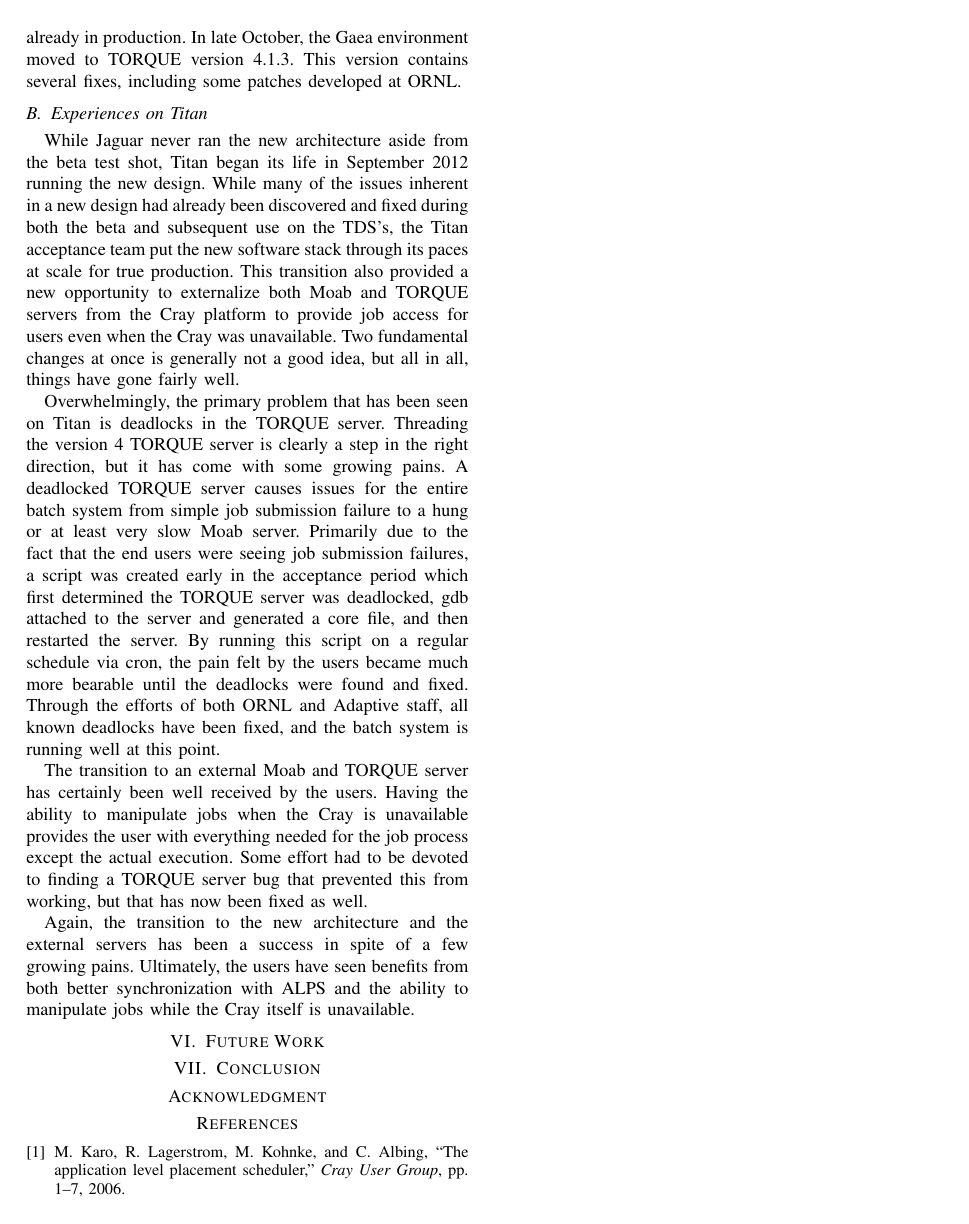
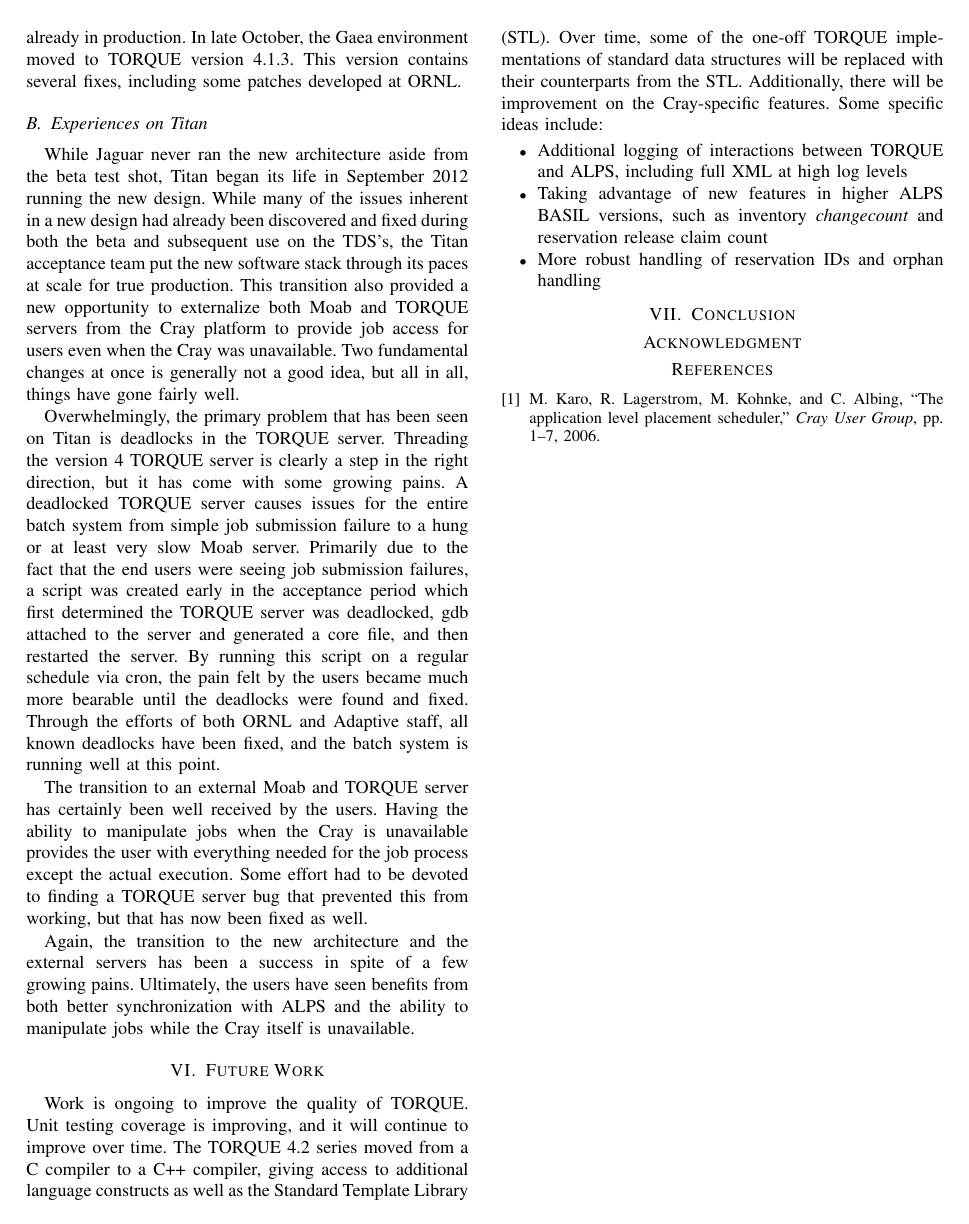
Before and after one commit to mattaezell/cug2013-torque, a LaTeX paper (cug2013-torque.tex, which reads sections/future-work.tex): page 5 of 5. Compiled offline with pdfLaTeX.

Commit message:
Adding initial future work section

```diff
--- a/sections/future-work.tex
+++ b/sections/future-work.tex
@@ -1 +1,17 @@
 \section{Future Work}
+
+Work is ongoing to improve the quality of TORQUE.  Unit testing coverage is
+improving, and it will continue to improve over time.  The TORQUE 4.2 series
+moved from a C compiler to a C++ compiler, giving access to additional language
+constructs as well as the Standard Template Library (STL).  Over time, some of
+the one-off TORQUE implementations of standard data structures will be replaced
+with their counterparts from the STL.  Additionally, there will be improvement
+on the Cray-specific features.  Some specific ideas include:
+
+\begin{itemize}
+  \item Additional logging of interactions between TORQUE and ALPS, including
+        full XML at high log levels
+  \item Taking advantage of new features in higher ALPS BASIL versions, such as
+        inventory \emph{changecount} and reservation release claim count
+  \item More robust handling of reservation IDs and orphan handling
+\end{itemize}
```
